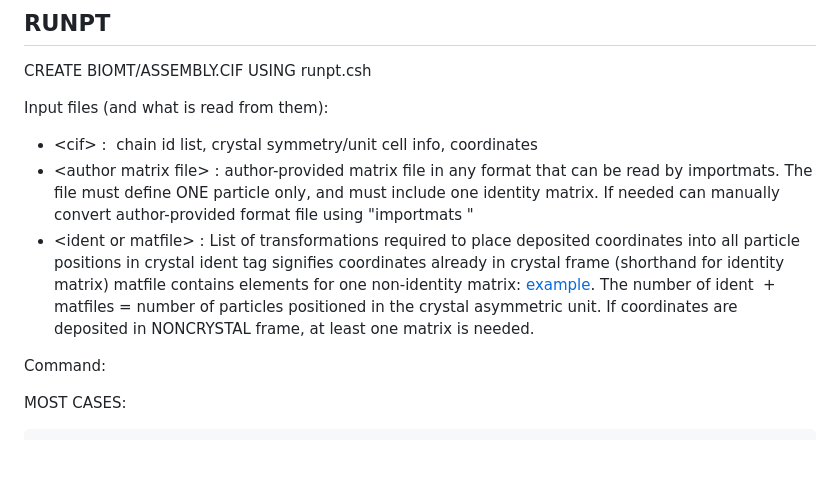
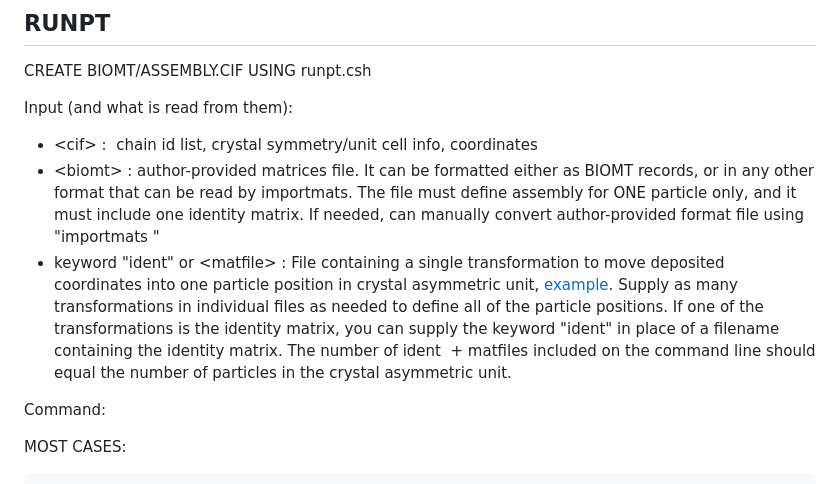
Before and after one commit to rcsb/PointSuite, a Markdown page: docs/virusproc-tutorial.md, the part around the change printed below. Rendered like a GitHub page; blank space fills up the shorter version.

```diff
--- a/docs/virusproc-tutorial.md
+++ b/docs/virusproc-tutorial.md
@@ -15,11 +15,11 @@
 
 CREATE BIOMT/ASSEMBLY.CIF USING runpt.csh
 
-Input files (and what is read from them):
+Input (and what is read from them):
 
 * \<cif\> :  chain id list, crystal symmetry/unit cell info, coordinates
-* \<author matrix file\> : author-provided matrix file in any format that can be read by importmats. The file must define ONE particle only, and must include one identity matrix. If needed can manually convert author-provided format file using "importmats <filename>"
-* \<ident or matfile\> : List of transformations required to place deposited coordinates into all particle positions in crystal ident tag signifies coordinates already in crystal frame (shorthand for identity matrix) matfile contains elements for one non-identity matrix: <a href="https://github.com/rcsb/PointSuite/blob/master/demo/3N7X/3N7X.x0.mat" target="_blank">example</a>. The number of ident  + matfiles = number of particles positioned in the crystal asymmetric unit. If coordinates are deposited in NONCRYSTAL frame, at least one matrix is needed.
+* \<biomt\> : author-provided matrices file. It can be formatted either as BIOMT records, or in any other format that can be read by importmats. The file must define assembly for ONE particle only, and it must include one identity matrix. If needed, can manually convert author-provided format file using "importmats <filename>"
+* keyword "ident" or \<matfile\> : File containing a single transformation to move deposited coordinates into one particle position in crystal asymmetric unit, <a href="../demo/3N7X/3N7X.x0.mat" target="_blank">example</a>. Supply as many transformations in individual files as needed to define all of the particle positions.  If one of the transformations is the identity matrix, you can supply the keyword "ident" in place of a filename containing the identity matrix. The number of ident  + matfiles included on the command line should equal the number of particles in the crystal asymmetric unit.
 
 
 Command:
```
Also changed, not shown: other parts of docs/virusproc-tutorial.md (+3 -2 lines).
